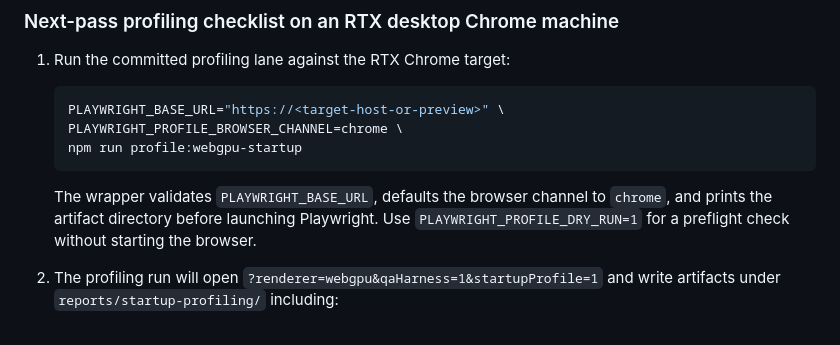
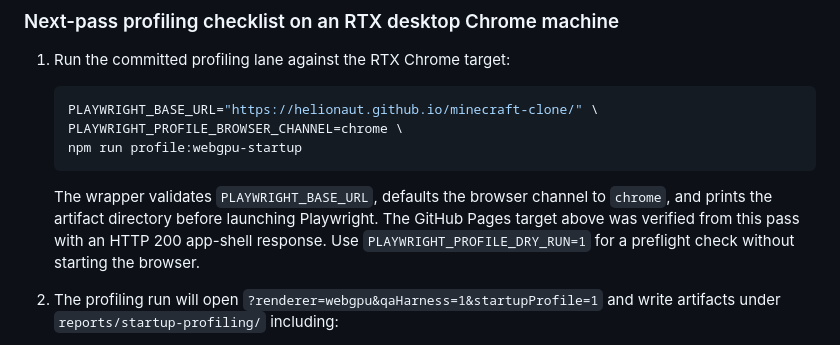
Before and after one commit to helionaut/minecraft-clone, a Markdown page: docs/RESEARCH.md, the part around the change. Drawn GitHub-style.

Commit message:
Pin WebGPU profiling target URL

````diff
--- a/docs/RESEARCH.md
+++ b/docs/RESEARCH.md
@@ -62,12 +62,12 @@ Attempted to execute the profiling pass from the current Symphony host workspace
 1. Run the committed profiling lane against the RTX Chrome target:
 
    ```bash
-   PLAYWRIGHT_BASE_URL="https://<target-host-or-preview>" \
+   PLAYWRIGHT_BASE_URL="https://helionaut.github.io/minecraft-clone/" \
    PLAYWRIGHT_PROFILE_BROWSER_CHANNEL=chrome \
    npm run profile:webgpu-startup
    ```
 
-   The wrapper validates `PLAYWRIGHT_BASE_URL`, defaults the browser channel to `chrome`, and prints the artifact directory before launching Playwright. Use `PLAYWRIGHT_PROFILE_DRY_RUN=1` for a preflight check without starting the browser.
+   The wrapper validates `PLAYWRIGHT_BASE_URL`, defaults the browser channel to `chrome`, and prints the artifact directory before launching Playwright. The GitHub Pages target above was verified from this pass with an HTTP 200 app-shell response. Use `PLAYWRIGHT_PROFILE_DRY_RUN=1` for a preflight check without starting the browser.
 
 2. The profiling run will open `?renderer=webgpu&qaHarness=1&startupProfile=1` and write artifacts under `reports/startup-profiling/` including:
    - `chrome-performance-trace.json`
````
